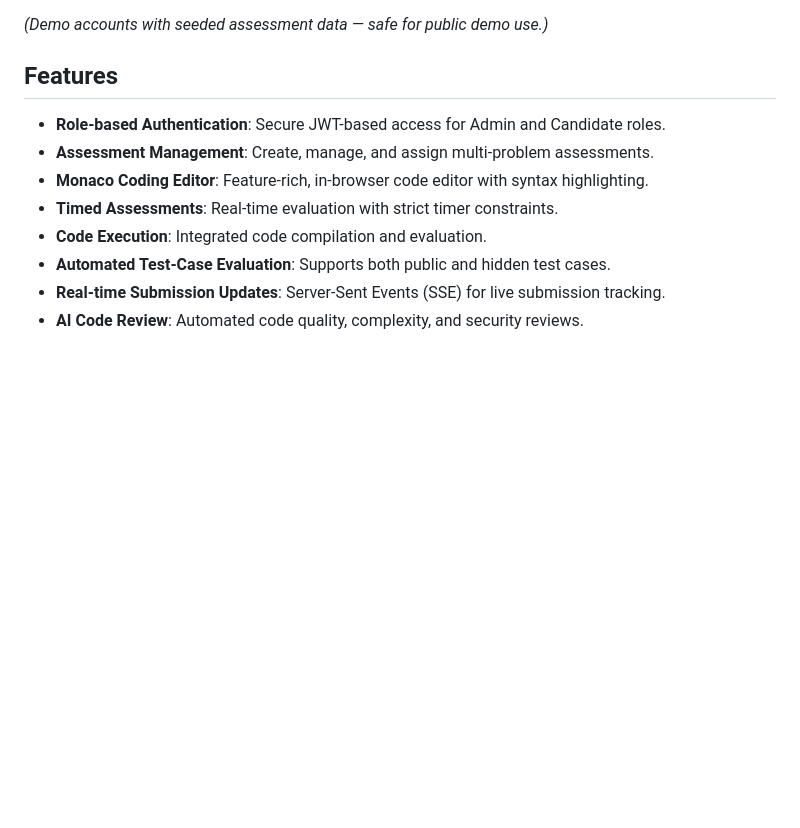
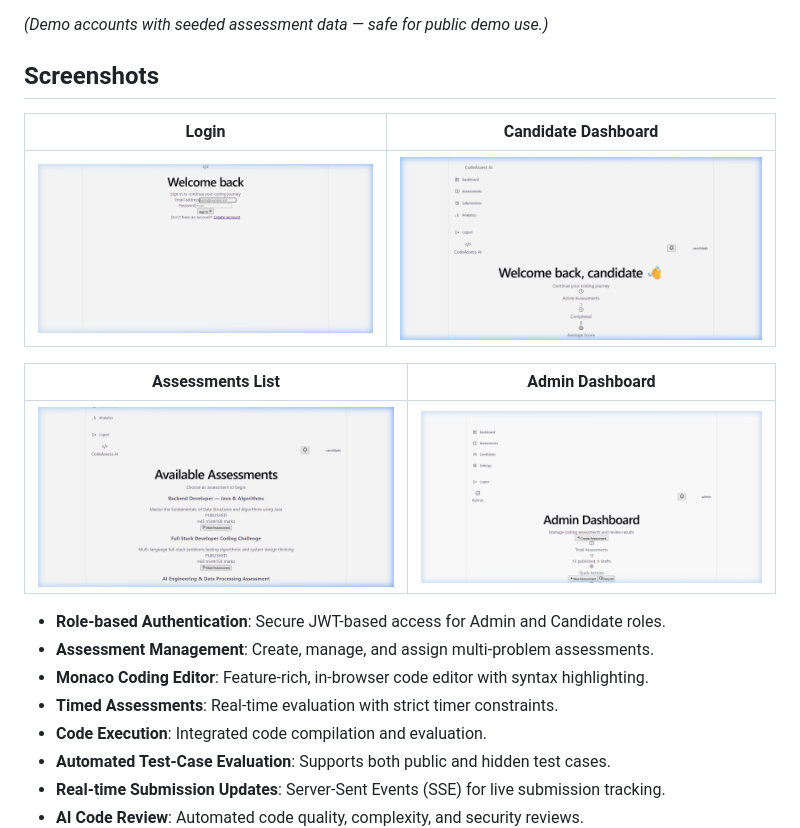
Before and after one commit to raunakthakur1909/CODEASSESS-AI, a Markdown page: README.md, the part around the change. Drawn GitHub-style; pictures changed too: docs/screenshots/admin_dashboard.png (added), docs/screenshots/assessments_list.png (added), docs/screenshots/candidate_dashboard.png (added); blank space fills up the shorter version.

Commit message:
docs: add screenshots to README and docs/screenshots/
- Login, candidate dashboard, assessments list, admin dashboard screenshots
- README now renders screenshot table for GitHub profile view

```diff
--- a/README.md
+++ b/README.md
@@ -14,7 +14,17 @@ A full-stack, AI-powered coding assessment platform for automated technical inte
 
 *(Demo accounts with seeded assessment data — safe for public demo use.)*
 
-## Features
+## Screenshots
+
+| Login | Candidate Dashboard |
+|-------|-------------------|
+| ![Login](docs/screenshots/login.png) | ![Dashboard](docs/screenshots/candidate_dashboard.png) |
+
+| Assessments List | Admin Dashboard |
+|------------------|----------------|
+| ![Assessments](docs/screenshots/assessments_list.png) | ![Admin](docs/screenshots/admin_dashboard.png) |
+
+
 
 - **Role-based Authentication**: Secure JWT-based access for Admin and Candidate roles.
 - **Assessment Management**: Create, manage, and assign multi-problem assessments.
```
Also changed, not shown: docs/screenshots/admin_assessments.png (added).
